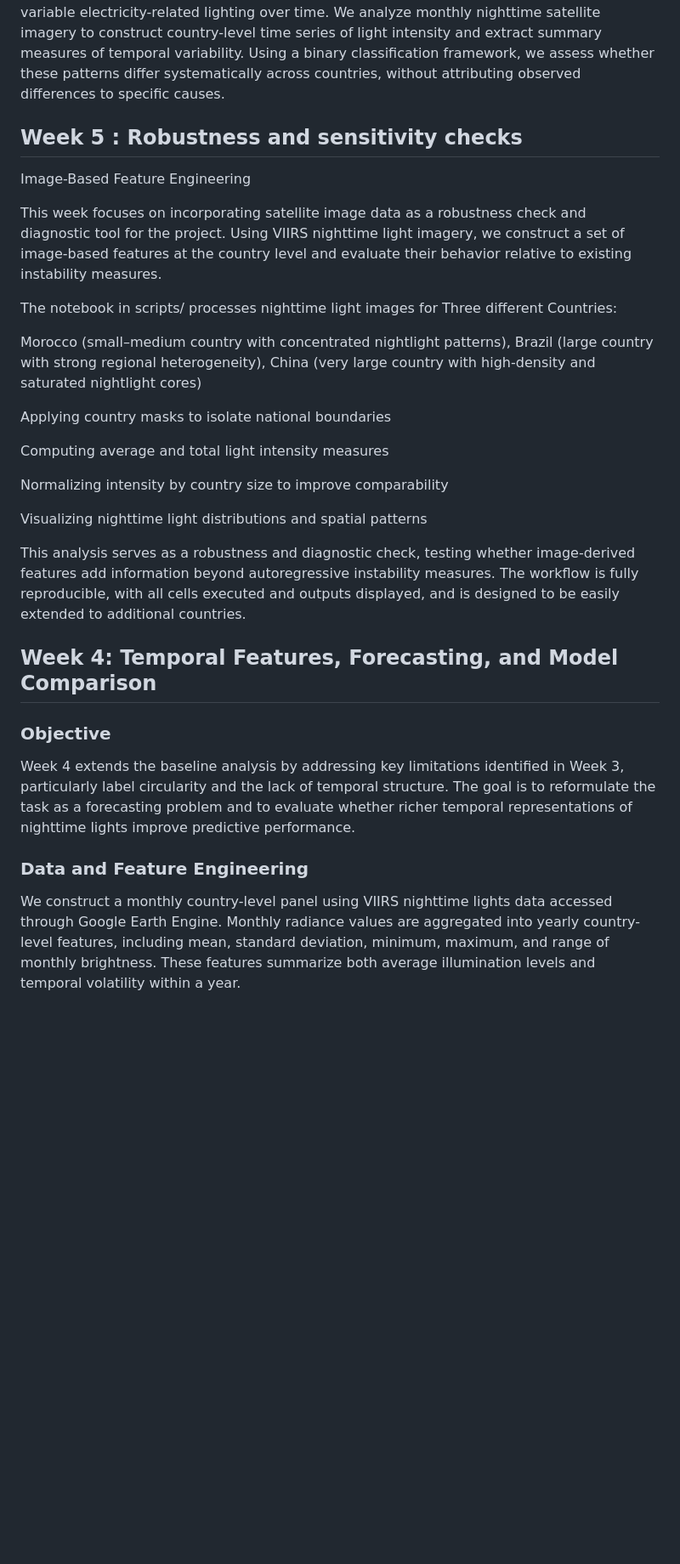
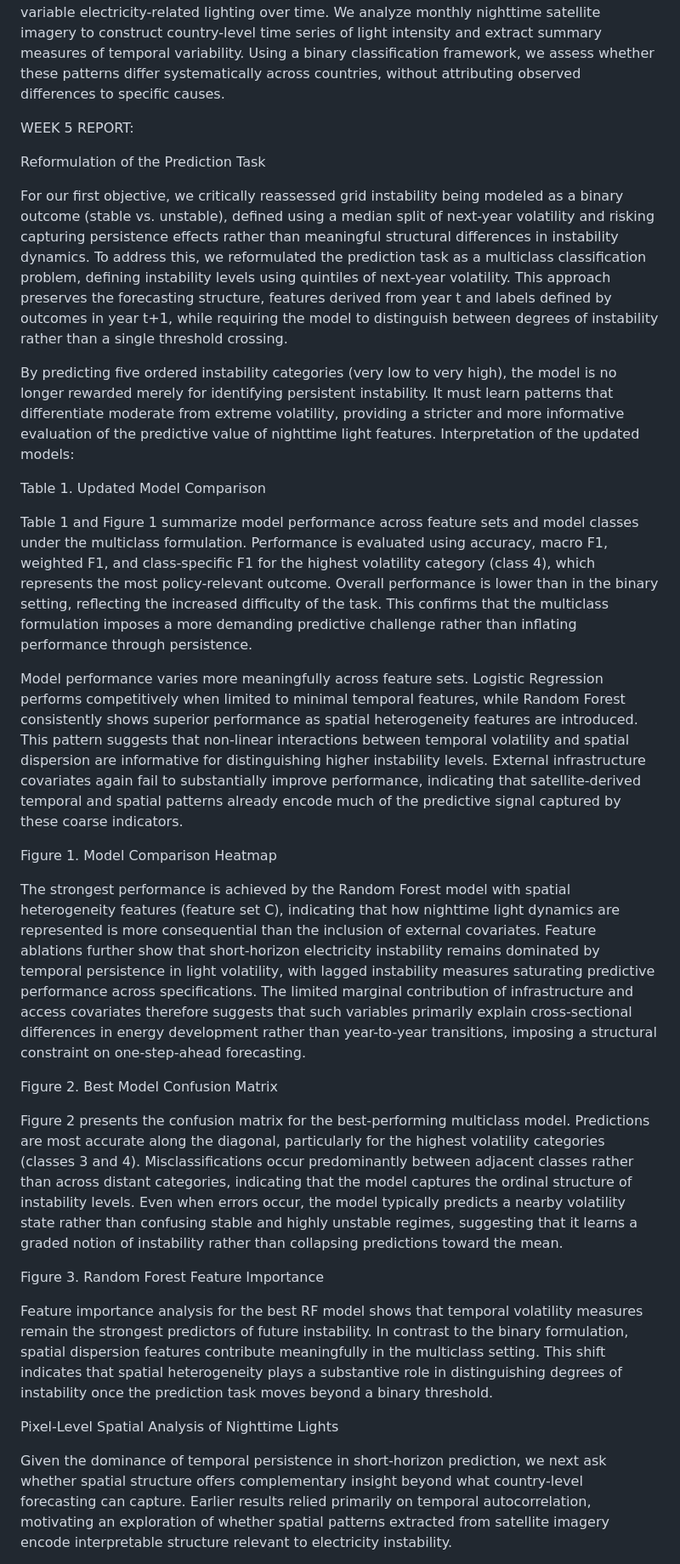
Before and after one commit to namibarsbold/STATS201-Course-project, a Markdown page: README.md, the part around one of its changes. Shown at 85% size. Drawn GitHub-style; blank space fills up the shorter version.

Commit message:
Update README.md
Week 5 Report

```diff
--- a/README.md
+++ b/README.md
@@ -4,33 +4,33 @@ Satellite-derived nighttime lights have become a widely used proxy for electrici
 Most existing studies focus on estimating electricity access levels or tracking long-run electrification progress. Fewer papers examine whether patterns in nightlight variability over time can be used to distinguish broadly stable from unstable electricity systems in a comparative, cross-country framework. This project builds on the established use of nighttime lights as an energy proxy while addressing this gap. Specifically, we ask whether patterns in nighttime satellite images can distinguish countries with relatively stable versus variable electricity-related lighting over time. We analyze monthly nighttime satellite imagery to construct country-level time series of light intensity and extract summary measures of temporal variability. Using a binary classification framework, we assess whether these patterns differ systematically across countries, without attributing observed differences to specific causes.
 
 
-## Week 5 :  Robustness and sensitivity checks
+WEEK 5 REPORT:
 
-Image-Based Feature Engineering
+Reformulation of the Prediction Task
 
-This week focuses on incorporating satellite image data as a robustness check and diagnostic tool for the project. Using VIIRS nighttime light imagery, we construct a set of image-based features at the country level and evaluate their behavior relative to existing instability measures.
+For our first objective, we critically reassessed grid instability being modeled as a binary outcome (stable vs. unstable), defined using a median split of next-year volatility and risking capturing persistence effects rather than meaningful structural differences in instability dynamics. To address this, we reformulated the prediction task as a multiclass classification problem, defining instability levels using quintiles of next-year volatility. This approach preserves the forecasting structure, features derived from year t and labels defined by outcomes in year t+1, while requiring the model to distinguish between degrees of instability rather than a single threshold crossing.
 
-The notebook in scripts/ processes nighttime light images for Three different Countries:
+By predicting five ordered instability categories (very low to very high), the model is no longer rewarded merely for identifying persistent instability. It must learn patterns that differentiate moderate from extreme volatility, providing a stricter and more informative evaluation of the predictive value of nighttime light features. Interpretation of the updated models:
 
-Morocco (small–medium country with concentrated nightlight patterns), Brazil (large country with strong regional heterogeneity), China (very large country with high-density and saturated nightlight cores)
+Table 1. Updated Model Comparison
 
-Applying country masks to isolate national boundaries
+Table 1 and Figure 1 summarize model performance across feature sets and model classes under the multiclass formulation. Performance is evaluated using accuracy, macro F1, weighted F1, and class-specific F1 for the highest volatility category (class 4), which represents the most policy-relevant outcome. Overall performance is lower than in the binary setting, reflecting the increased difficulty of the task. This confirms that the multiclass formulation imposes a more demanding predictive challenge rather than inflating performance through persistence.
 
-Computing average and total light intensity measures
+Model performance varies more meaningfully across feature sets. Logistic Regression performs competitively when limited to minimal temporal features, while Random Forest consistently shows superior performance as spatial heterogeneity features are introduced. This pattern suggests that non-linear interactions between temporal volatility and spatial dispersion are informative for distinguishing higher instability levels. External infrastructure covariates again fail to substantially improve performance, indicating that satellite-derived temporal and spatial patterns already encode much of the predictive signal captured by these coarse indicators.
 
-Normalizing intensity by country size to improve comparability
+Figure 1. Model Comparison Heatmap
 
-Visualizing nighttime light distributions and spatial patterns
+The strongest performance is achieved by the Random Forest model with spatial heterogeneity features (feature set C), indicating that how nighttime light dynamics are represented is more consequential than the inclusion of external covariates. Feature ablations further show that short-horizon electricity instability remains dominated by temporal persistence in light volatility, with lagged instability measures saturating predictive performance across specifications. The limited marginal contribution of infrastructure and access covariates therefore suggests that such variables primarily explain cross-sectional differences in energy development rather than year-to-year transitions, imposing a structural constraint on one-step-ahead forecasting.
 
-This analysis serves as a robustness and diagnostic check, testing whether image-derived features add information beyond autoregressive instability measures. The workflow is fully reproducible, with all cells executed and outputs displayed, and is designed to be easily extended to additional countries.
+Figure 2. Best Model Confusion Matrix
 
-## Week 4: Temporal Features, Forecasting, and Model Comparison
+Figure 2 presents the confusion matrix for the best-performing multiclass model. Predictions are most accurate along the diagonal, particularly for the highest volatility categories (classes 3 and 4). Misclassifications occur predominantly between adjacent classes rather than across distant categories, indicating that the model captures the ordinal structure of instability levels. Even when errors occur, the model typically predicts a nearby volatility state rather than confusing stable and highly unstable regimes, suggesting that it learns a graded notion of instability rather than collapsing predictions toward the mean.
 
-### Objective
+Figure 3. Random Forest Feature Importance
 
-Week 4 extends the baseline analysis by addressing key limitations identified in Week 3, particularly label circularity and the lack of temporal structure. The goal is to reformulate the task as a forecasting problem and to evaluate whether richer temporal representations of nighttime lights improve predictive performance.
+Feature importance analysis for the best RF model shows that temporal volatility measures remain the strongest predictors of future instability. In contrast to the binary formulation, spatial dispersion features contribute meaningfully in the multiclass setting. This shift indicates that spatial heterogeneity plays a substantive role in distinguishing degrees of instability once the prediction task moves beyond a binary threshold.
 
-### Data and Feature Engineering
+Pixel-Level Spatial Analysis of Nighttime Lights
 
-We construct a monthly country-level panel using VIIRS nighttime lights data accessed through Google Earth Engine. Monthly radiance values are aggregated into yearly country-level features, including mean, standard deviation, minimum, maximum, and range of monthly brightness. These features summarize both average illumination levels and temporal volatility within a year.
+Given the dominance of temporal persistence in short-horizon prediction, we next ask whether spatial structure offers complementary insight beyond what country-level forecasting can capture. Earlier results relied primarily on temporal autocorrelation, motivating an exploration of whether spatial patterns extracted from satellite imagery encode interpretable structure relevant to electricity instability.
 
```
Also changed, not shown: other parts of README.md (+18 -13 lines).
